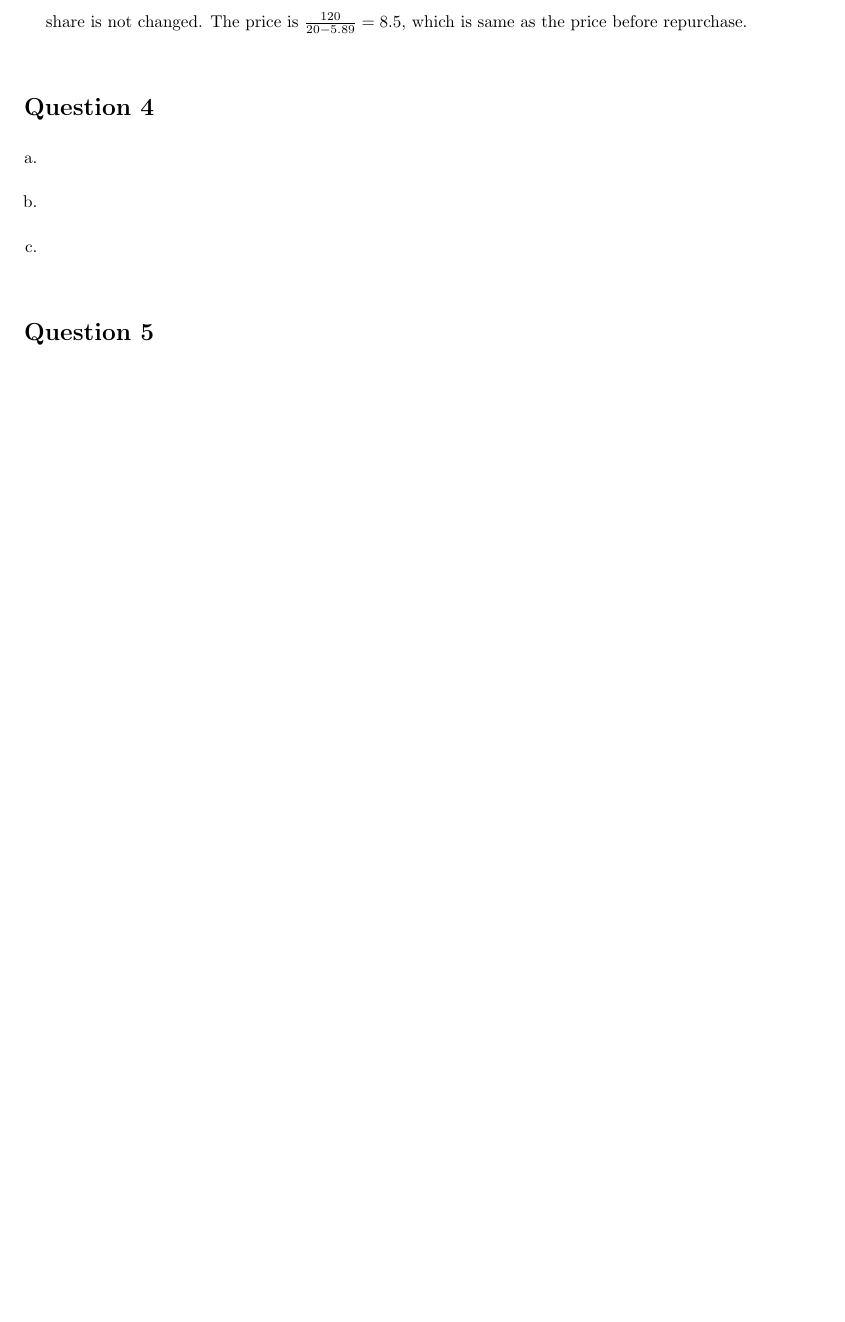
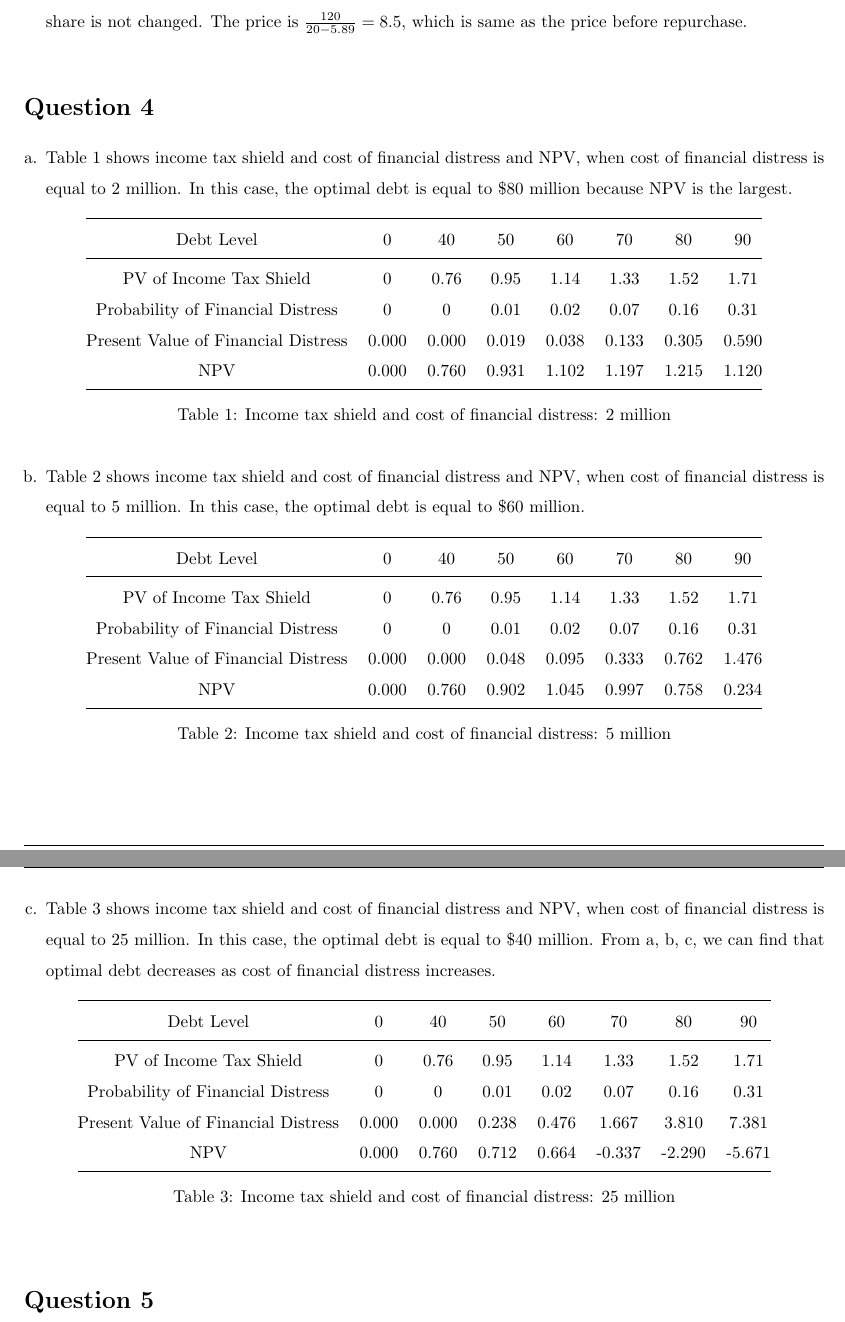
Before and after one commit to wbpark91/FIN521, a LaTeX problem sheet (Homework/HW3/FIN521_HW3.tex): part of page 3 of 4 before the commit and two parts of pages 3 and 4 of 4 after it, the two joined at a grey line, cut so that both start at the same text, the shorter picture padded with empty space. Compiled offline with pdfLaTeX.

Commit message:
problem 4 solved

```diff
--- a/Homework/HW3/FIN521_HW3.tex
+++ b/Homework/HW3/FIN521_HW3.tex
@@ -242,8 +242,23 @@
 \begin{homeworkProblem}
     \begin{enumerate}[a.]
     \item   %% a.
+    Table \ref{tab:prob4-2mil} shows income tax shield and cost of financial distress
+    and NPV, when cost of financial distress is equal to 2 million.
+    In this case, the optimal debt is equal to \$80 million because NPV is the
+    largest.
+    \input{prob4-2mil.tex}
     \item   %% b.
+    Table \ref{tab:prob4-5mil} shows income tax shield and cost of financial distress
+    and NPV, when cost of financial distress is equal to 5 million.
+    In this case, the optimal debt is equal to \$60 million.
+    \input{prob4-5mil.tex}
     \item   %% c.
+    Table \ref{tab:prob4-25mil} shows income tax shield and cost of financial distress
+    and NPV, when cost of financial distress is equal to 25 million.
+    In this case, the optimal debt is equal to \$40 million.
+    From a, b, c, we can find that optimal debt decreases as cost of financial
+    distress increases.
+    \input{prob4-25mil.tex}
     \end{enumerate}
 \end{homeworkProblem}
 
```
Also changed, not shown: Homework/HW3/FIN521_HW3.pdf, 5 other files.
